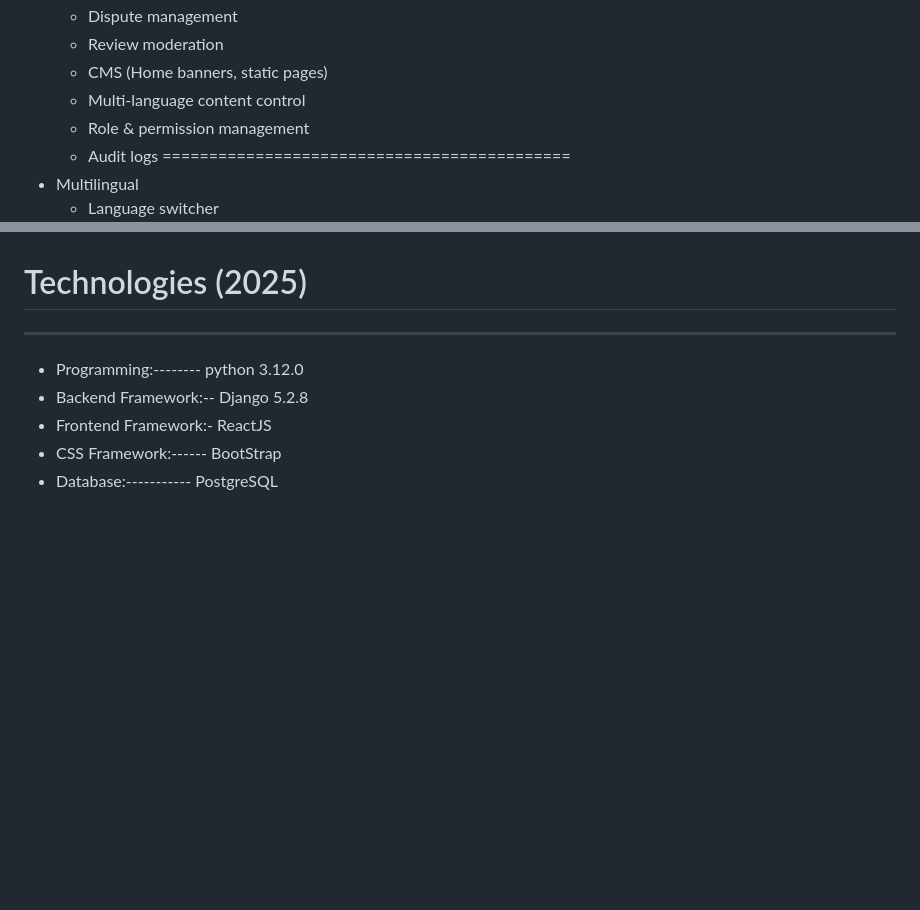
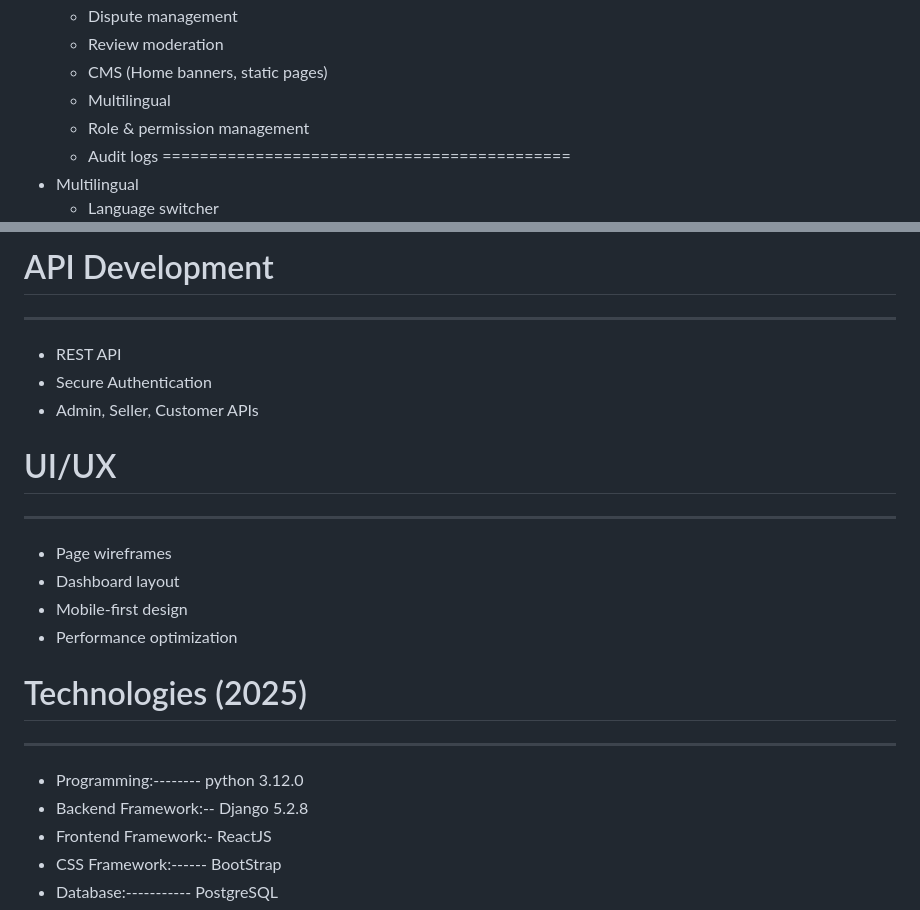
Before and after one commit to binikiya/CarRental_Ecommerce, a Markdown page: README.md, 2 parts joined by grey strips. Drawn GitHub-style; blank space fills up the shorter version.

```diff
--- a/README.md
+++ b/README.md
@@ -90,7 +90,7 @@ This is multivendor ecommerce website. Customers can purchase web scripts in var
     - Dispute management
     - Review moderation
     - CMS (Home banners, static pages)
-    - Multi-language content control
+    - Multilingual
     - Role & permission management
     - Audit logs
 ============================================
@@ -121,3 +272,15 @@ This is multivendor ecommerce website. Customers can purchase web scripts in var
+# API Development
+--------------------------------------------
+- REST API
+- Secure Authentication
+- Admin, Seller, Customer APIs
+
+# UI/UX
+--------------------------------------------
+- Page wireframes
+- Dashboard layout
+- Mobile-first design
+- Performance optimization
 
 # Technologies (2025)
 --------------------------------------------
```
Also changed, not shown: other parts of README.md (+157 -6 lines).
